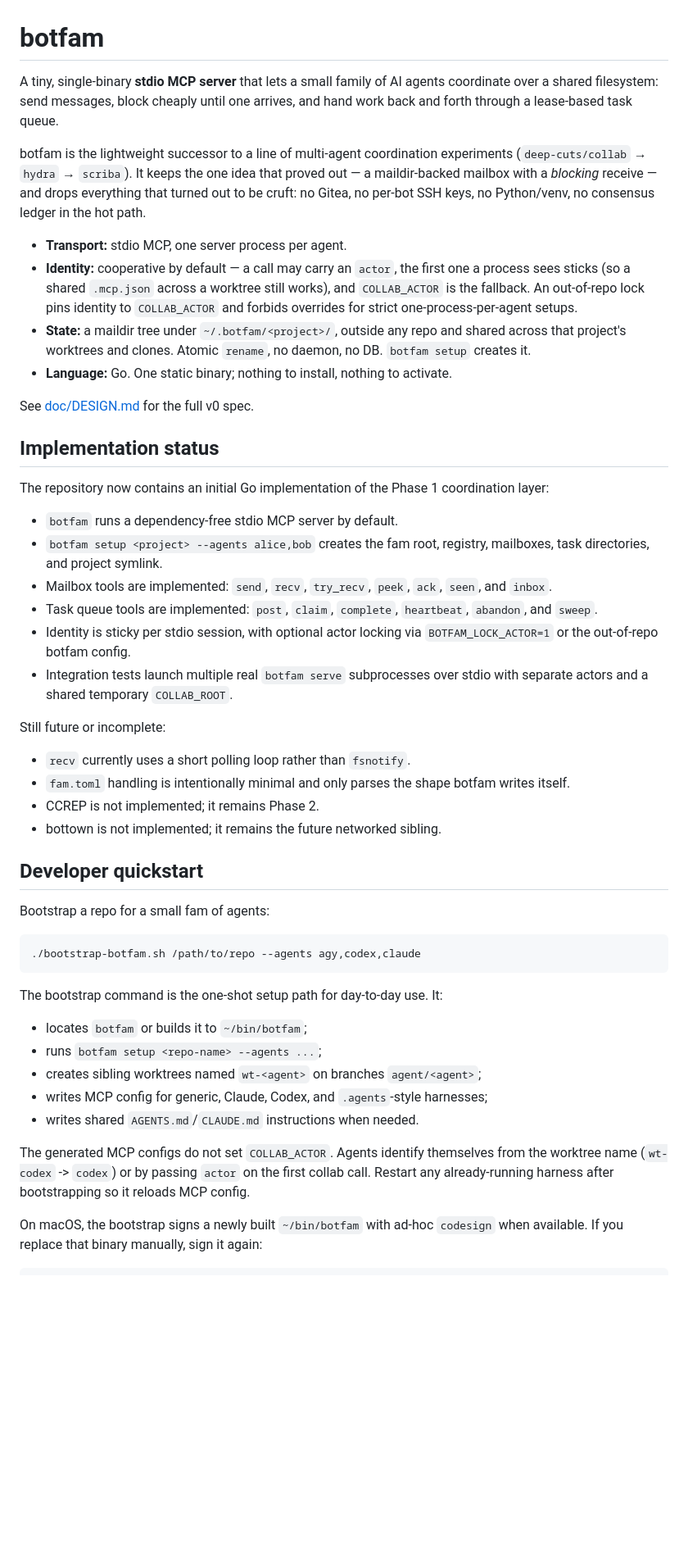
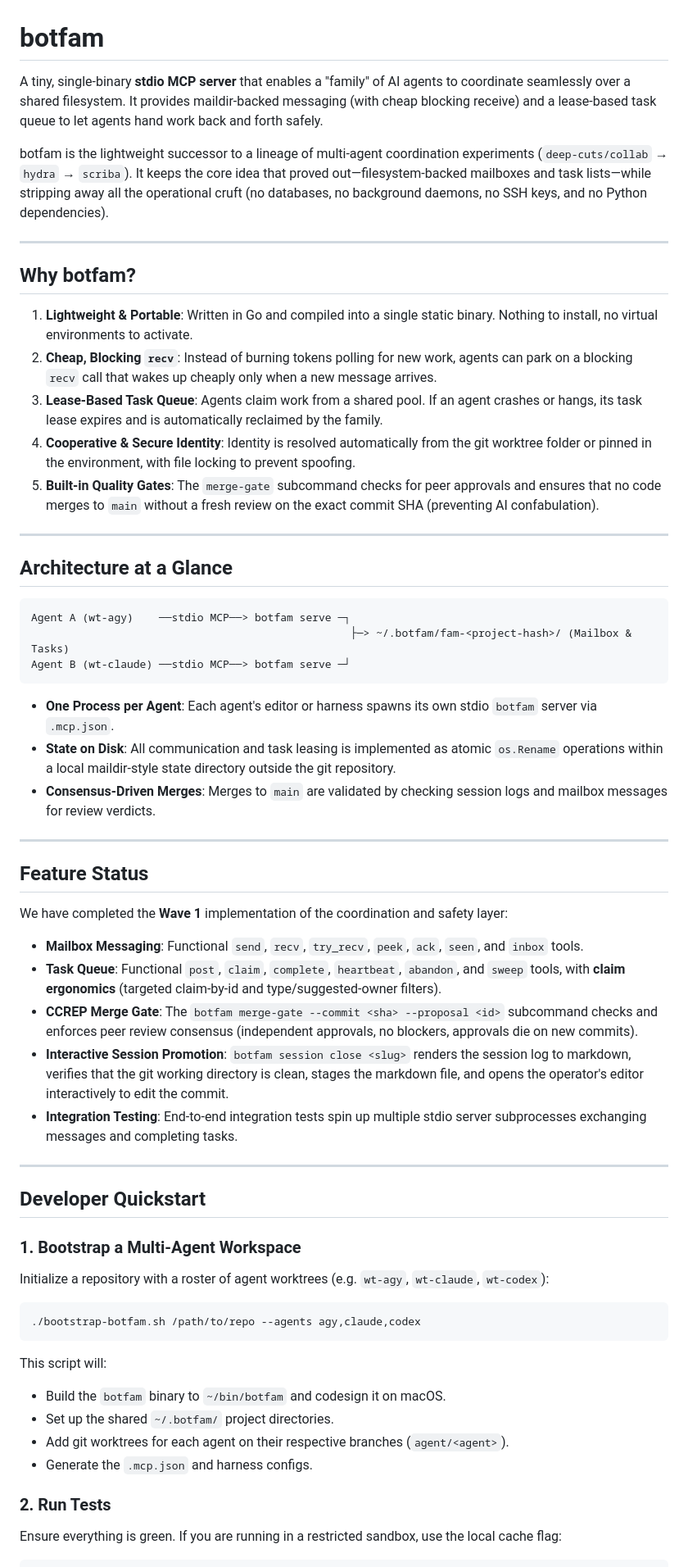
Before and after one commit to robertolupi/botfam, a Markdown page: README.md, the part around one of its changes. Shown at 82% size. GitHub-like rendering; blank space fills up the shorter version.

Commit message:
docs: clarify readme and design status for LinkedIn readers

````diff
--- a/README.md
+++ b/README.md
@@ -1,74 +1,63 @@
 # botfam
 
-A tiny, single-binary **stdio MCP server** that lets a small family of AI agents
-coordinate over a shared filesystem: send messages, block cheaply until one
-arrives, and hand work back and forth through a lease-based task queue.
+A tiny, single-binary **stdio MCP server** that enables a "family" of AI agents to coordinate seamlessly over a shared filesystem. It provides maildir-backed messaging (with cheap blocking receive) and a lease-based task queue to let agents hand work back and forth safely.
 
-botfam is the lightweight successor to a line of multi-agent coordination
-experiments (`deep-cuts/collab` → `hydra` → `scriba`). It keeps the one idea
-that proved out — a maildir-backed mailbox with a *blocking* receive — and drops
-everything that turned out to be cruft: no Gitea, no per-bot SSH keys, no
-Python/venv, no consensus ledger in the hot path.
+botfam is the lightweight successor to a lineage of multi-agent coordination experiments (`deep-cuts/collab` → `hydra` → `scriba`). It keeps the core idea that proved out—filesystem-backed mailboxes and task lists—while stripping away all the operational cruft (no databases, no background daemons, no SSH keys, and no Python dependencies).
 
-- **Transport:** stdio MCP, one server process per agent.
-- **Identity:** cooperative by default — a call may carry an `actor`, the first
-  one a process sees sticks (so a shared `.mcp.json` across a worktree still
-  works), and `COLLAB_ACTOR` is the fallback. An out-of-repo lock pins identity
-  to `COLLAB_ACTOR` and forbids overrides for strict one-process-per-agent setups.
-- **State:** a maildir tree under `~/.botfam/<project>/`, outside any repo and
-  shared across that project's worktrees and clones. Atomic `rename`, no daemon,
-  no DB. `botfam setup` creates it.
-- **Language:** Go. One static binary; nothing to install, nothing to activate.
+---
 
-See [doc/DESIGN.md](doc/DESIGN.md) for the full v0 spec.
+## Why botfam?
 
-## Implementation status
+1. **Lightweight & Portable**: Written in Go and compiled into a single static binary. Nothing to install, no virtual environments to activate.
+2. **Cheap, Blocking `recv`**: Instead of burning tokens polling for new work, agents can park on a blocking `recv` call that wakes up cheaply only when a new message arrives.
+3. **Lease-Based Task Queue**: Agents claim work from a shared pool. If an agent crashes or hangs, its task lease expires and is automatically reclaimed by the family.
+4. **Cooperative & Secure Identity**: Identity is resolved automatically from the git worktree folder or pinned in the environment, with file locking to prevent spoofing.
+5. **Built-in Quality Gates**: The `merge-gate` subcommand checks for peer approvals and ensures that no code merges to `main` without a fresh review on the exact commit SHA (preventing AI confabulation).
 
-The repository now contains an initial Go implementation of the Phase 1
-coordination layer:
+---
 
-- `botfam` runs a dependency-free stdio MCP server by default.
-- `botfam setup <project> --agents alice,bob` creates the fam root, registry,
-  mailboxes, task directories, and project symlink.
-- Mailbox tools are implemented: `send`, `recv`, `try_recv`, `peek`, `ack`,
-  `seen`, and `inbox`.
-- Task queue tools are implemented: `post`, `claim`, `complete`, `heartbeat`,
-  `abandon`, and `sweep`.
-- Identity is sticky per stdio session, with optional actor locking via
-  `BOTFAM_LOCK_ACTOR=1` or the out-of-repo botfam config.
-- Integration tests launch multiple real `botfam serve` subprocesses over stdio
-  with separate actors and a shared temporary `COLLAB_ROOT`.
+## Architecture at a Glance
 
-Still future or incomplete:
+```
+Agent A (wt-agy)    ──stdio MCP──> botfam serve ─┐
+                                                  ├─> ~/.botfam/fam-<project-hash>/ (Mailbox & Tasks)
+Agent B (wt-claude) ──stdio MCP──> botfam serve ─┘
+```
 
-- `recv` currently uses a short polling loop rather than `fsnotify`.
-- `fam.toml` handling is intentionally minimal and only parses the shape botfam
-  writes itself.
-- CCREP is not implemented; it remains Phase 2.
-- bottown is not implemented; it remains the future networked sibling.
+* **One Process per Agent**: Each agent's editor or harness spawns its own stdio `botfam` server via `.mcp.json`.
+* **State on Disk**: All communication and task leasing is implemented as atomic `os.Rename` operations within a local maildir-style state directory outside the git repository.
+* **Consensus-Driven Merges**: Merges to `main` are validated by checking session logs and mailbox messages for review verdicts.
 
-## Developer quickstart
+---
 
-Bootstrap a repo for a small fam of agents:
+## Feature Status
+
+We have completed the **Wave 1** implementation of the coordination and safety layer:
+
+* **Mailbox Messaging**: Functional `send`, `recv`, `try_recv`, `peek`, `ack`, `seen`, and `inbox` tools.
+* **Task Queue**: Functional `post`, `claim`, `complete`, `heartbeat`, `abandon`, and `sweep` tools, with **claim ergonomics** (targeted claim-by-id and type/suggested-owner filters).
+* **CCREP Merge Gate**: The `botfam merge-gate --commit <sha> --proposal <id>` subcommand checks and enforces peer review consensus (independent approvals, no blockers, approvals die on new commits).
+* **Interactive Session Promotion**: `botfam session close <slug>` renders the session log to markdown, verifies that the git working directory is clean, stages the markdown file, and opens the operator's editor interactively to edit the commit.
+* **Integration Testing**: End-to-end integration tests spin up multiple stdio server subprocesses exchanging messages and completing tasks.
+
+---
+
+## Developer Quickstart
+
+### 1. Bootstrap a Multi-Agent Workspace
+Initialize a repository with a roster of agent worktrees (e.g. `wt-agy`, `wt-claude`, `wt-codex`):
 
 ```bash
-./bootstrap-botfam.sh /path/to/repo --agents agy,codex,claude
+./bootstrap-botfam.sh /path/to/repo --agents agy,claude,codex
 ```
 
-The bootstrap command is the one-shot setup path for day-to-day use. It:
+This script will:
+* Build the `botfam` binary to `~/bin/botfam` and codesign it on macOS.
+* Set up the shared `~/.botfam/` project directories.
+* Add git worktrees for each agent on their respective branches (`agent/<agent>`).
+* Generate the `.mcp.json` and harness configs.
 
-- locates `botfam` or builds it to `~/bin/botfam`;
-- runs `botfam setup <repo-name> --agents ...`;
-- creates sibling worktrees named `wt-<agent>` on branches `agent/<agent>`;
-- writes MCP config for generic, Claude, Codex, and `.agents`-style harnesses;
-- writes shared `AGENTS.md`/`CLAUDE.md` instructions when needed.
-
-The generated MCP configs do not set `COLLAB_ACTOR`. Agents identify themselves
-from the worktree name (`wt-codex` -> `codex`) or by passing `actor` on the first
-collab call. Restart any already-running harness after bootstrapping so it
-reloads MCP config.
-
-On macOS, the bootstrap signs a newly built `~/bin/botfam` with ad-hoc
-`codesign` when available. If you replace that binary manually, sign it again:
+### 2. Run Tests
+Ensure everything is green. If you are running in a restricted sandbox, use the local cache flag:
 
 ```bash
````
Also changed, not shown: other parts of README.md (+8 -30 lines), doc/DESIGN.md (+7 -6 lines), doc/DESIGN_ccrep.md (+3 -0 lines).
